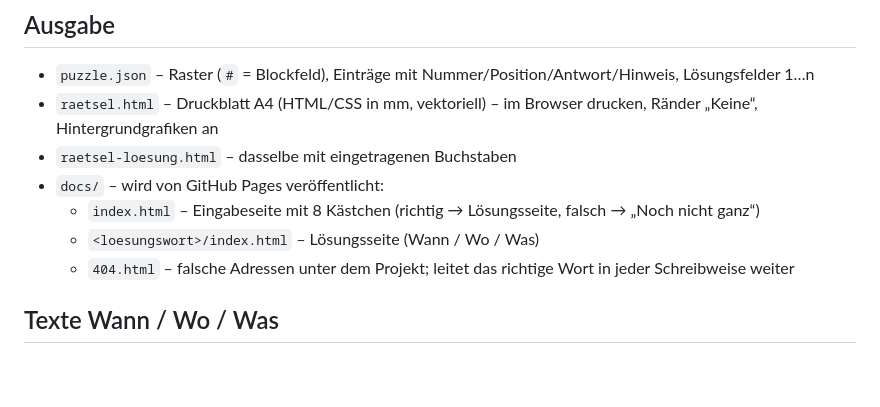
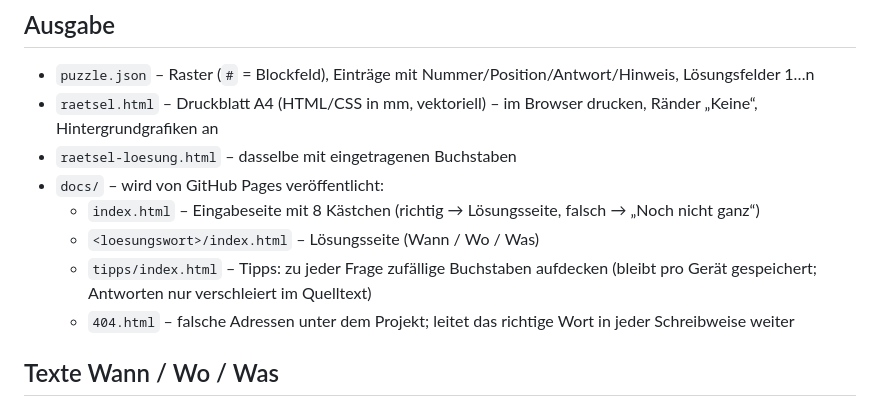
Before and after one commit to rgn24/mahlzeit, a Markdown page: ANLEITUNG.md, the part around the change. GitHub-like rendering; blank space fills up the shorter version.

Commit message:
Anleitung: Tipp-Seite
Co-Authored-By: Claude Opus 5.5 <noreply@anthropic.com>

```diff
--- a/ANLEITUNG.md
+++ b/ANLEITUNG.md
@@ -38,6 +38,7 @@ Lässt sich das Lösungswort nicht auf eigene Felder verteilen (Buchstabe fehlt
 - `docs/` – wird von GitHub Pages veröffentlicht:
   - `index.html` – Eingabeseite mit 8 Kästchen (richtig → Lösungsseite, falsch → „Noch nicht ganz“)
   - `<loesungswort>/index.html` – Lösungsseite (Wann / Wo / Was)
+  - `tipps/index.html` – Tipps: zu jeder Frage zufällige Buchstaben aufdecken (bleibt pro Gerät gespeichert; Antworten nur verschleiert im Quelltext)
   - `404.html` – falsche Adressen unter dem Projekt; leitet das richtige Wort in jeder Schreibweise weiter
 
 ## Texte Wann / Wo / Was
```
